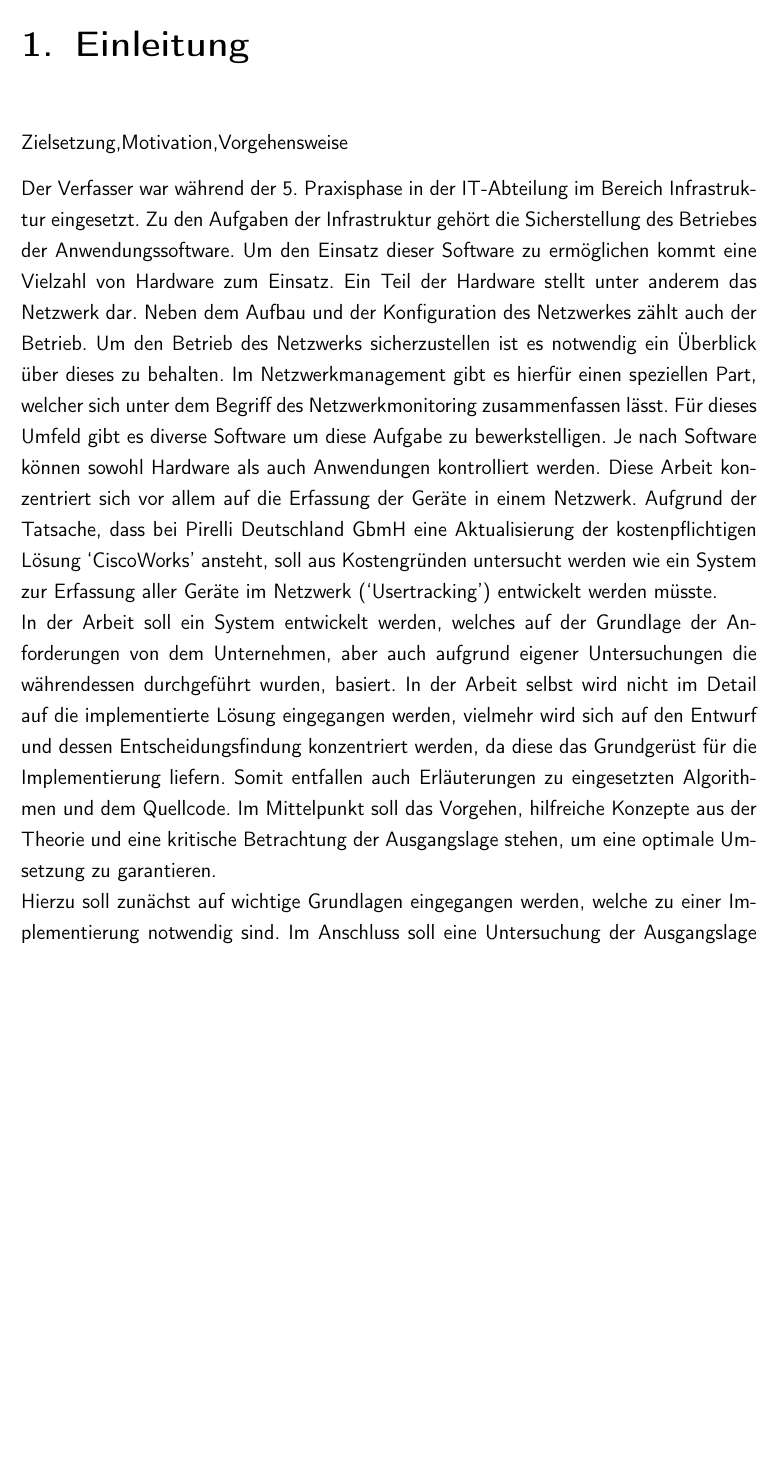
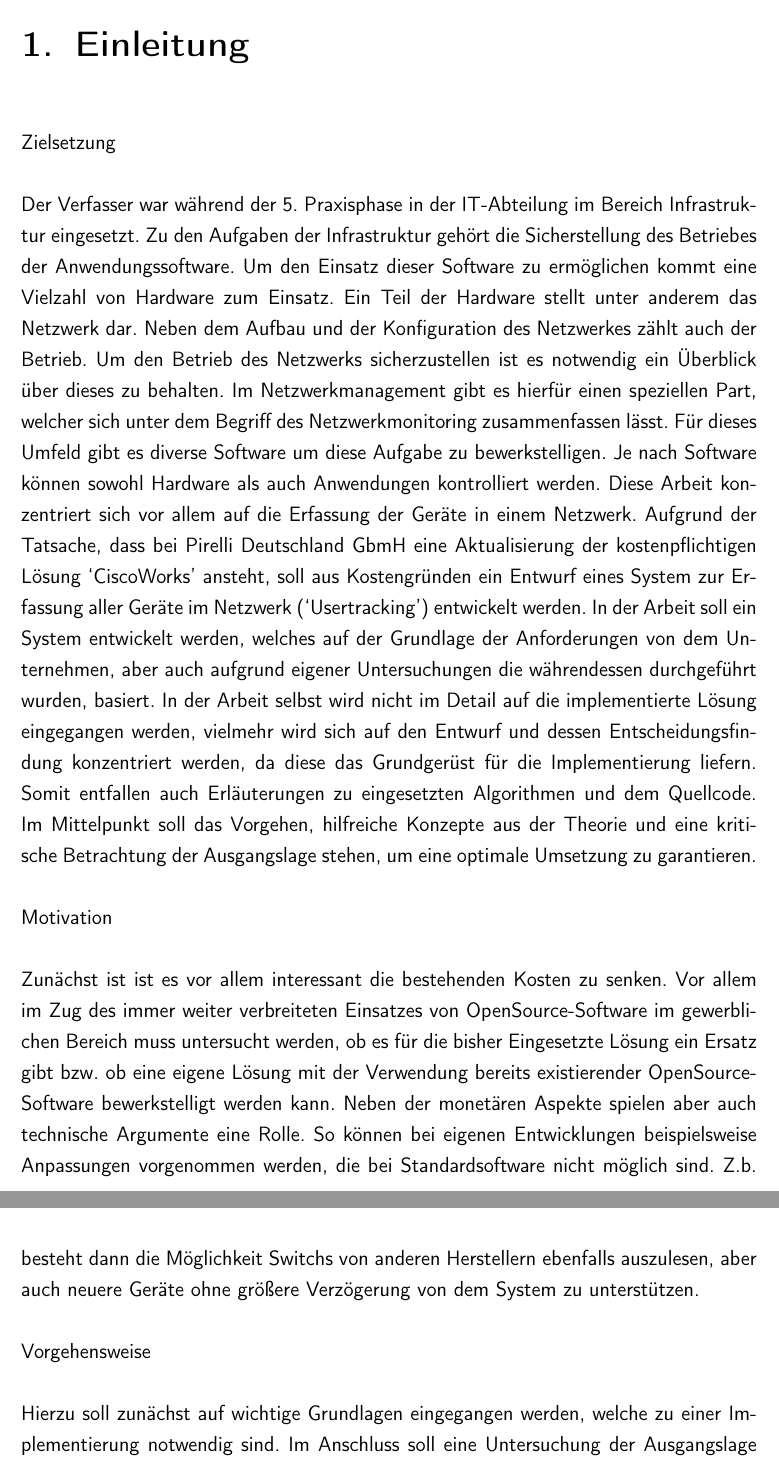
Before and after one commit to rarspace01/snmptrack, a LaTeX document (doc/Latex/Bachelor_Arbeit.tex, which reads doc/Latex/Inhalt/Einleitung.tex): part of page 7 of 82 before the commit and two parts of pages 7 and 8 of 82 after it, the two joined at a grey line, cut so that both start at the same text, the shorter picture padded with empty space. Compiled offline with pdfLaTeX; an older LaTeX class or package is replaced by its successor.

Commit message:
*DOC: -fix ch1 Einleitung

```diff
--- a/doc/Latex/Inhalt/Einleitung.tex
+++ b/doc/Latex/Inhalt/Einleitung.tex
@@ -1,12 +1,20 @@
 \chapter{Einleitung}
 \label{cha:Einleitung}
 
-Zielsetzung,Motivation,Vorgehensweise
-
+Zielsetzung\\
+\\
 Der Verfasser war während der 5. Praxisphase in der IT-Abteilung im Bereich Infrastruktur eingesetzt.
 Zu den Aufgaben der Infrastruktur gehört die Sicherstellung des Betriebes der Anwendungssoftware. Um den Einsatz dieser Software zu ermöglichen kommt eine Vielzahl von Hardware zum Einsatz. Ein Teil der Hardware stellt unter anderem das Netzwerk dar. Neben dem Aufbau und der Konfiguration des Netzwerkes zählt auch der Betrieb. Um den Betrieb des Netzwerks sicherzustellen ist es notwendig ein Überblick über dieses zu behalten.
-Im Netzwerkmanagement gibt es hierfür einen speziellen Part, welcher sich unter dem Begriff des Netzwerkmonitoring zusammenfassen lässt. Für dieses Umfeld gibt es diverse Software um diese Aufgabe zu bewerkstelligen. Je nach Software können sowohl Hardware als auch Anwendungen kontrolliert werden. Diese Arbeit konzentriert sich vor allem auf die Erfassung der Geräte in einem Netzwerk. Aufgrund der Tatsache, dass bei Pirelli Deutschland GbmH eine Aktualisierung der kostenpflichtigen Lösung ‘CiscoWorks’ ansteht, soll aus Kostengründen untersucht werden wie ein System zur Erfassung aller Geräte im Netzwerk (‘Usertracking’) entwickelt werden müsste.\\
-In der Arbeit soll ein System entwickelt werden, welches auf der Grundlage der Anforderungen von dem Unternehmen, aber auch aufgrund eigener Untersuchungen die währendessen durchgeführt wurden, basiert. In der Arbeit selbst wird nicht im Detail auf die implementierte Lösung eingegangen werden, vielmehr wird sich auf den Entwurf und dessen Entscheidungsfindung konzentriert werden, da diese das Grundgerüst für die Implementierung liefern. Somit entfallen auch Erläuterungen zu eingesetzten Algorithmen und dem Quellcode.
+Im Netzwerkmanagement gibt es hierfür einen speziellen Part, welcher sich unter dem Begriff des Netzwerkmonitoring zusammenfassen lässt. Für dieses Umfeld gibt es diverse Software um diese Aufgabe zu bewerkstelligen. Je nach Software können sowohl Hardware als auch Anwendungen kontrolliert werden. Diese Arbeit konzentriert sich vor allem auf die Erfassung der Geräte in einem Netzwerk. Aufgrund der Tatsache, dass bei Pirelli Deutschland GbmH eine Aktualisierung der kostenpflichtigen Lösung ‘CiscoWorks’ ansteht, soll aus Kostengründen ein Entwurf eines System zur Erfassung aller Geräte im Netzwerk (‘Usertracking’) entwickelt werden. In der Arbeit soll ein System entwickelt werden, welches auf der Grundlage der Anforderungen von dem Unternehmen, aber auch aufgrund eigener Untersuchungen die währendessen durchgeführt wurden, basiert. In der Arbeit selbst wird nicht im Detail auf die implementierte Lösung eingegangen werden, vielmehr wird sich auf den Entwurf und dessen Entscheidungsfindung konzentriert werden, da diese das Grundgerüst für die Implementierung liefern. Somit entfallen auch Erläuterungen zu eingesetzten Algorithmen und dem Quellcode.
 Im Mittelpunkt soll das Vorgehen, hilfreiche Konzepte aus der Theorie und eine kritische Betrachtung der Ausgangslage stehen, um eine optimale Umsetzung zu garantieren.\\
+\\
+Motivation\\
+\\
+Zunächst ist ist es vor allem interessant die bestehenden Kosten zu senken. Vor allem im Zug des immer weiter verbreiteten Einsatzes von OpenSource-Software im gewerblichen Bereich muss untersucht werden, ob es für die bisher Eingesetzte Lösung ein Ersatz gibt bzw. ob eine eigene Lösung mit der Verwendung bereits existierender OpenSource-Software bewerkstelligt werden kann.
+Neben der monetären Aspekte spielen aber auch technische Argumente eine Rolle.
+So können bei eigenen Entwicklungen beispielsweise Anpassungen vorgenommen werden, die bei Standardsoftware nicht möglich sind. Z.b. besteht dann die Möglichkeit Switchs von anderen Herstellern ebenfalls auszulesen, aber auch neuere Geräte ohne größere Verzögerung von dem System zu unterstützen.
+\\
+\\Vorgehensweise\\
+\\
 Hierzu soll zunächst auf wichtige Grundlagen eingegangen werden, welche zu einer Implementierung notwendig sind. Im Anschluss soll eine Untersuchung der Ausgangslage erfolgen und anhand dieser die entsprechenden Anforderungen abgeleitet und diese wiederum kritisch untersucht werden. Im Anschluss werden bereits existierende Lösungen untersucht und deren Eigenschaften erläutert. Danach wird die Entscheidung für eine eigene Implementierung eines Systems getroffen. Um dies bewerkestelligen zu können wird ein Entwurf eines solchen Systemes gemacht. Daraufhin werden eine Vielzahl von Untersuchungen angestellt, um die Designentscheidungen im Bezug auf deren Auswirkung auf die Umsetzung der Anforderungen sicherzustellen. In diesem Zusammenhang wird auch auf den Zeitplan, sowie die Probleme bei der Implementierung eingegangen werden.
 Zum Ende der Arbeit werden zusätzlich mögliche Anwendungsfelder der Implementierten Lösung angesprochen und eine Wirtschaftliche Betrachtung durchgeführt, welche überprüfen soll, ob die Implementierung eines eigenen Softwaresystems eine ökonomisch Sinnvolle Entscheidung ist.\\
```
